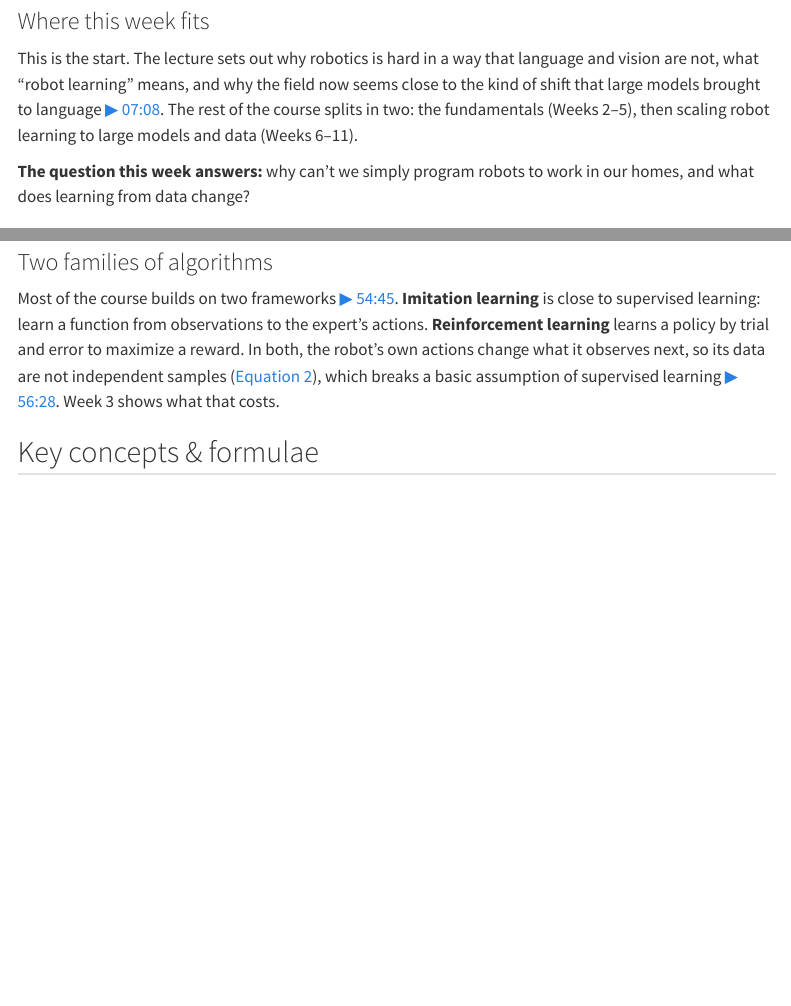
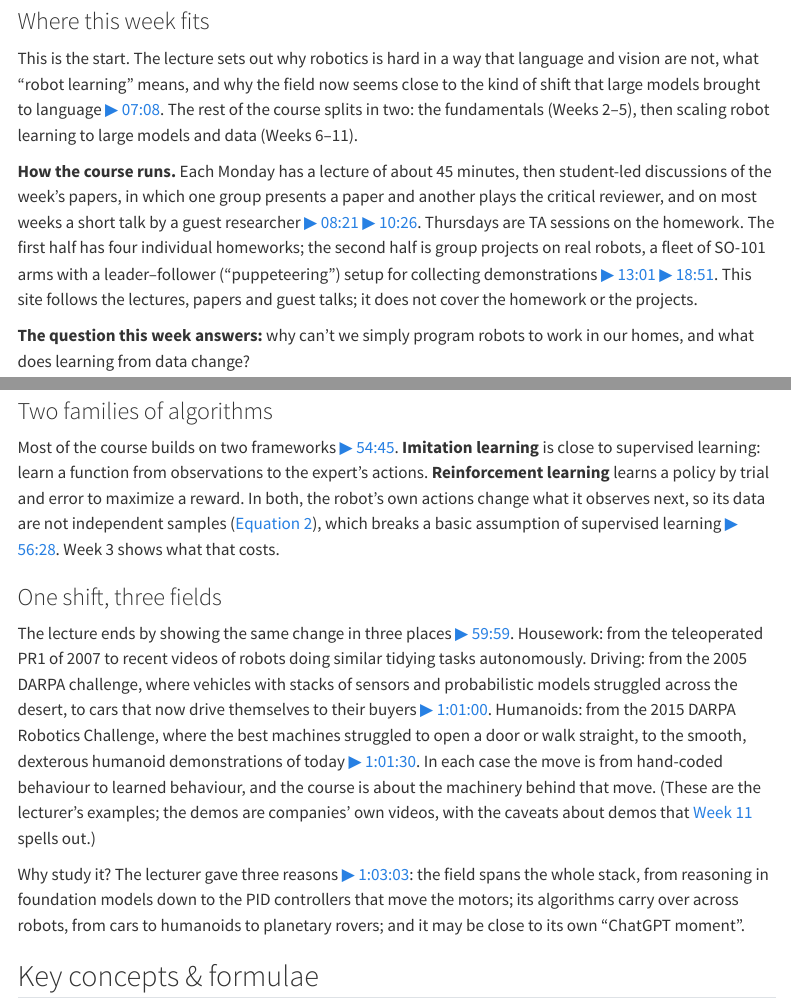
Before and after one commit to laventura/learn-robot-learning, a Quarto document (weeks/w01-introduction.qmd): the page in a window 1100 px wide, from 340 px down, and a second part further down, joined at a grey line. Rendered offline with R 4.5, knitr and Pandoc in place of Quarto, with nearby package versions; some code elsewhere in the file could not run offline; menus at the side of the page are left out.

Commit message:
Add Week 1's missing parts: how the course runs, and the lecture's closing argument

```diff
--- a/weeks/w01-introduction.qmd
+++ b/weeks/w01-introduction.qmd
@@ -92,6 +92,8 @@ print(course_map_highlight(1))
 ### Where this week fits
 
 This is the start. The lecture sets out why robotics is hard in a way that language and vision are not, what "robot learning" means, and why the field now seems close to the kind of shift that large models brought to language [▶ 07:08](https://youtu.be/X0k14u6pSxw?t=428). The rest of the course splits in two: the fundamentals (Weeks 2–5), then scaling robot learning to large models and data (Weeks 6–11).
+
+**How the course runs.** Each Monday has a lecture of about 45 minutes, then student-led discussions of the week's papers, in which one group presents a paper and another plays the critical reviewer, and on most weeks a short talk by a guest researcher [▶ 08:21](https://youtu.be/X0k14u6pSxw?t=501) [▶ 10:26](https://youtu.be/X0k14u6pSxw?t=626). Thursdays are TA sessions on the homework. The first half has four individual homeworks; the second half is group projects on real robots, a fleet of SO-101 arms with a leader–follower ("puppeteering") setup for collecting demonstrations [▶ 13:01](https://youtu.be/X0k14u6pSxw?t=781) [▶ 18:51](https://youtu.be/X0k14u6pSxw?t=1131). This site follows the lectures, papers and guest talks; it does not cover the homework or the projects.
 
 **The question this week answers:** why can't we simply program robots to work in our homes, and what does learning from data change?
 
@@ -285,6 +287,12 @@ How do you write a continuous action as a token? RT-2 cuts each action dimension
 ### Two families of algorithms {#families}
 
 Most of the course builds on two frameworks [▶ 54:45](https://youtu.be/X0k14u6pSxw?t=3285). **Imitation learning** is close to supervised learning: learn a function from observations to the expert's actions. **Reinforcement learning** learns a policy by trial and error to maximize a reward. In both, the robot's own actions change what it observes next, so its data are not independent samples (@eq-loop), which breaks a basic assumption of supervised learning [▶ 56:28](https://youtu.be/X0k14u6pSxw?t=3388). Week 3 shows what that costs.
+
+### One shift, three fields {#shift}
+
+The lecture ends by showing the same change in three places [▶ 59:59](https://youtu.be/X0k14u6pSxw?t=3599). Housework: from the teleoperated PR1 of 2007 to recent videos of robots doing similar tidying tasks autonomously. Driving: from the 2005 DARPA challenge, where vehicles with stacks of sensors and probabilistic models struggled across the desert, to cars that now drive themselves to their buyers [▶ 1:01:00](https://youtu.be/X0k14u6pSxw?t=3660). Humanoids: from the 2015 DARPA Robotics Challenge, where the best machines struggled to open a door or walk straight, to the smooth, dexterous humanoid demonstrations of today [▶ 1:01:30](https://youtu.be/X0k14u6pSxw?t=3690). In each case the move is from hand-coded behaviour to learned behaviour, and the course is about the machinery behind that move. (These are the lecturer's examples; the demos are companies' own videos, with the caveats about demos that [Week 11](w11-frontiers.qmd) spells out.)
+
+Why study it? The lecturer gave three reasons [▶ 1:03:03](https://youtu.be/X0k14u6pSxw?t=3783): the field spans the whole stack, from reasoning in foundation models down to the PID controllers that move the motors; its algorithms carry over across robots, from cars to humanoids to planetary rovers; and it may be close to its own "ChatGPT moment".
 
 ## Key concepts & formulae
 
```
Also changed, not shown: 1 other file.
